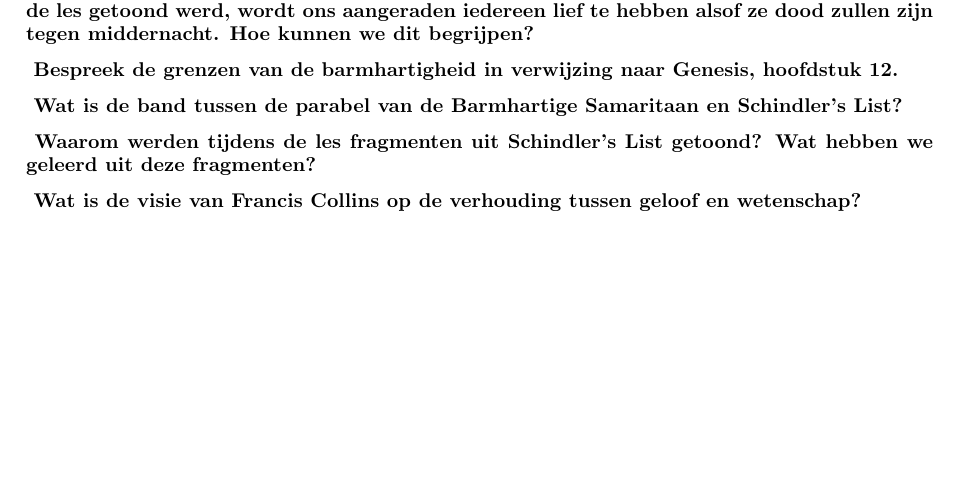
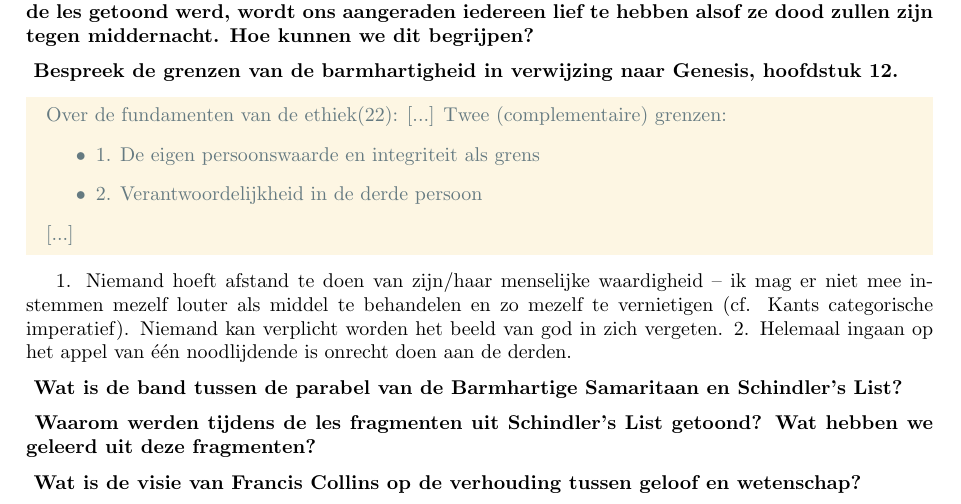
Before and after one commit to th0rgall/religie, a LaTeX document (main.tex, which reads openvragen.tex): part of page 18 of 21, cut so that both start at the same text, the shorter picture padded with empty space. Compiled offline with pdfLaTeX.

Commit message:
grenzen barmhartigheid

```diff
--- a/openvragen.tex
+++ b/openvragen.tex
@@ -563,6 +563,20 @@ typische verhoudingen tegenover belangrijke anderen.
     \end{vraag}
 
     \begin{antwoord}
+        \begin{citaat}{Over de fundamenten van de ethiek(22)}
+            Twee (complementaire) grenzen:
+            \begin{itemize}
+                \item 1. De eigen persoonswaarde en integriteit als grens
+                \item 2. Verantwoordelijkheid in de derde persoon
+            \end{itemize}
+        \end{citaat}
+
+        1. Niemand hoeft afstand te doen van zijn/haar menselijke waardigheid – ik mag er niet
+        mee instemmen mezelf louter als middel te behandelen en zo mezelf te vernietigen (cf. Kants categorische imperatief).
+        Niemand kan verplicht worden het beeld van god in zich vergeten.
+        2. Helemaal ingaan op het appel van \'{e}\'{e}n noodlijdende is onrecht doen aan de derden.
+
+
     \end{antwoord}
 \end{examenvraag}
 
```
